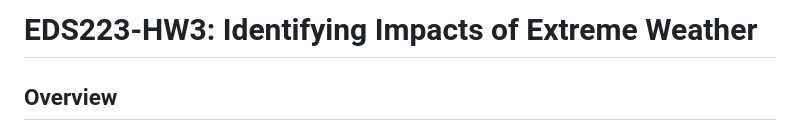
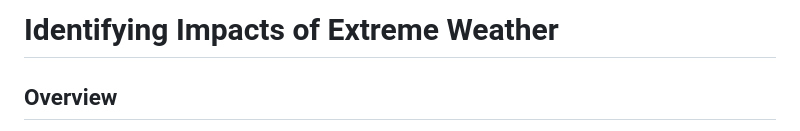
Before and after one commit to garrettgcraig/Identifying-Impacts-of-Extreme-Weather-in-Texas, a Markdown page: README.md, the part around the change. Rendered like a GitHub page.

Commit message:
Revise project title in README
Updated the title of the project in the README.

```diff
--- a/README.md
+++ b/README.md
@@ -1,4 +1,4 @@
-# EDS223-HW3: Identifying Impacts of Extreme Weather
+# Identifying Impacts of Extreme Weather
 
 ## Overview
 
```
